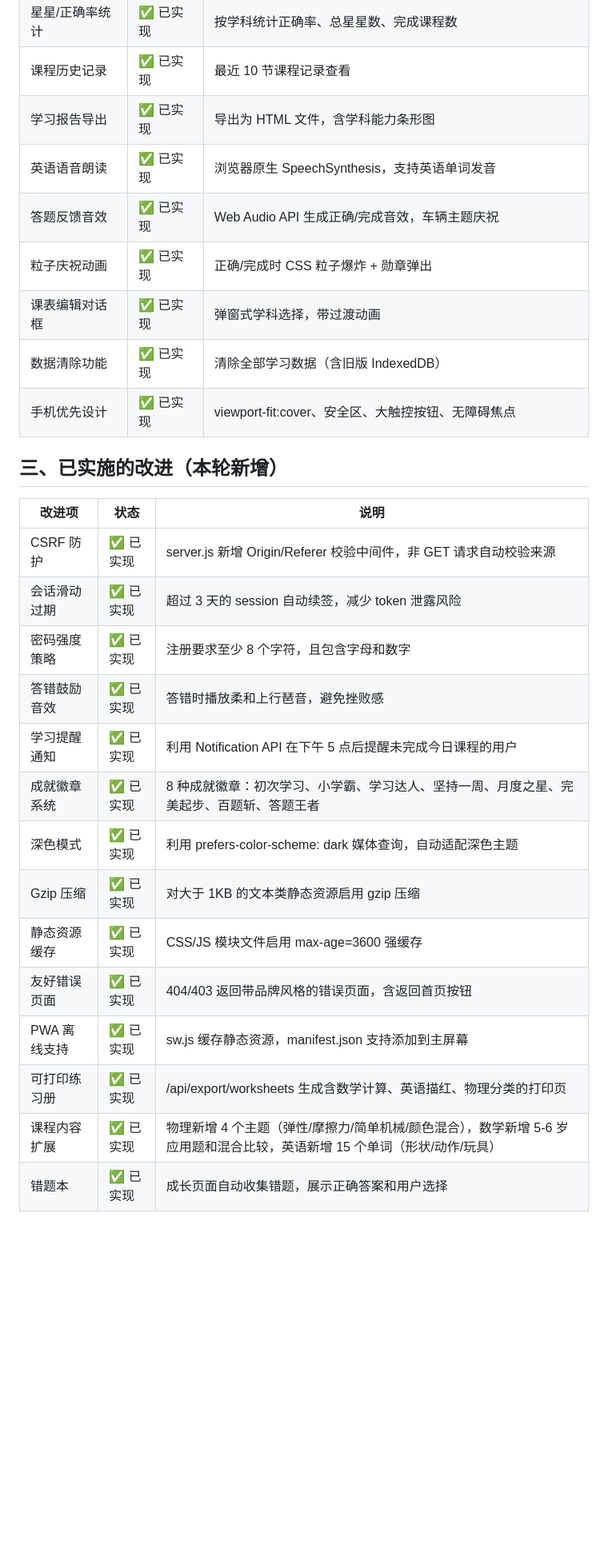
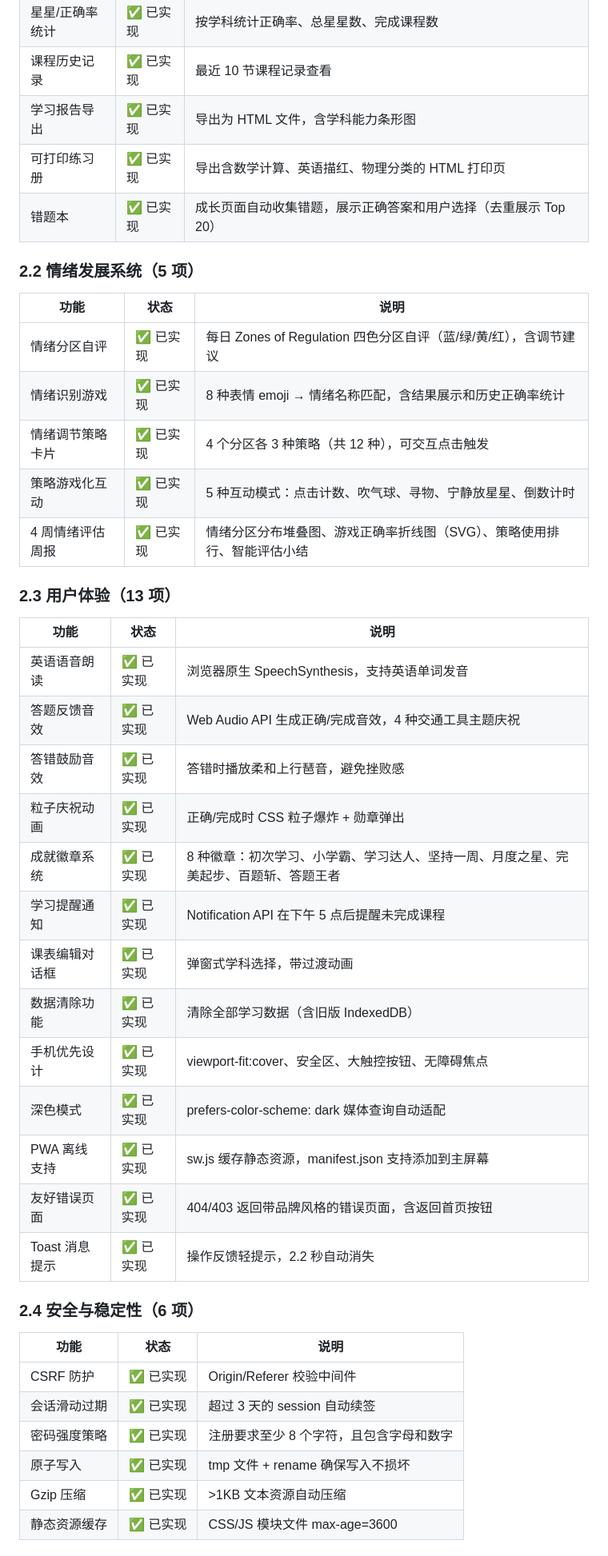
Before and after one commit to guccang/yuanbao, a Markdown page: docs/analysis.md, the part around one of its changes. Shown at 80% size. Rendered like a GitHub page; blank space fills up the shorter version.

```diff
--- a/docs/analysis.md
+++ b/docs/analysis.md
@@ -22,29 +28,45 @@
 | 星星/正确率统计 | ✅ 已实现 | 按学科统计正确率、总星星数、完成课程数 |
 | 课程历史记录 | ✅ 已实现 | 最近 10 节课程记录查看 |
 | 学习报告导出 | ✅ 已实现 | 导出为 HTML 文件，含学科能力条形图 |
+| 可打印练习册 | ✅ 已实现 | 导出含数学计算、英语描红、物理分类的 HTML 打印页 |
+| 错题本 | ✅ 已实现 | 成长页面自动收集错题，展示正确答案和用户选择（去重展示 Top 20） |
+
+### 2.2 情绪发展系统（5 项）
+
+| 功能 | 状态 | 说明 |
+|------|------|------|
+| 情绪分区自评 | ✅ 已实现 | 每日 Zones of Regulation 四色分区自评（蓝/绿/黄/红），含调节建议 |
+| 情绪识别游戏 | ✅ 已实现 | 8 种表情 emoji → 情绪名称匹配，含结果展示和历史正确率统计 |
+| 情绪调节策略卡片 | ✅ 已实现 | 4 个分区各 3 种策略（共 12 种），可交互点击触发 |
+| 策略游戏化互动 | ✅ 已实现 | 5 种互动模式：点击计数、吹气球、寻物、宁静放星星、倒数计时 |
+| 4 周情绪评估周报 | ✅ 已实现 | 情绪分区分布堆叠图、游戏正确率折线图（SVG）、策略使用排行、智能评估小结 |
+
+### 2.3 用户体验（13 项）
+
+| 功能 | 状态 | 说明 |
+|------|------|------|
 | 英语语音朗读 | ✅ 已实现 | 浏览器原生 SpeechSynthesis，支持英语单词发音 |
-| 答题反馈音效 | ✅ 已实现 | Web Audio API 生成正确/完成音效，车辆主题庆祝 |
+| 答题反馈音效 | ✅ 已实现 | Web Audio API 生成正确/完成音效，4 种交通工具主题庆祝 |
+| 答错鼓励音效 | ✅ 已实现 | 答错时播放柔和上行琶音，避免挫败感 |
 | 粒子庆祝动画 | ✅ 已实现 | 正确/完成时 CSS 粒子爆炸 + 勋章弹出 |
+| 成就徽章系统 | ✅ 已实现 | 8 种徽章：初次学习、小学霸、学习达人、坚持一周、月度之星、完美起步、百题斩、答题王者 |
+| 学习提醒通知 | ✅ 已实现 | Notification API 在下午 5 点后提醒未完成课程 |
 | 课表编辑对话框 | ✅ 已实现 | 弹窗式学科选择，带过渡动画 |
 | 数据清除功能 | ✅ 已实现 | 清除全部学习数据（含旧版 IndexedDB） |
 | 手机优先设计 | ✅ 已实现 | viewport-fit:cover、安全区、大触控按钮、无障碍焦点 |
+| 深色模式 | ✅ 已实现 | prefers-color-scheme: dark 媒体查询自动适配 |
+| PWA 离线支持 | ✅ 已实现 | sw.js 缓存静态资源，manifest.json 支持添加到主屏幕 |
+| 友好错误页面 | ✅ 已实现 | 404/403 返回带品牌风格的错误页面，含返回首页按钮 |
+| Toast 消息提示 | ✅ 已实现 | 操作反馈轻提示，2.2 秒自动消失 |
 
-## 三、已实施的改进（本轮新增）
+### 2.4 安全与稳定性（6 项）
 
-| 改进项 | 状态 | 说明 |
-|--------|------|------|
-| CSRF 防护 | ✅ 已实现 | server.js 新增 Origin/Referer 校验中间件，非 GET 请求自动校验来源 |
-| 会话滑动过期 | ✅ 已实现 | 超过 3 天的 session 自动续签，减少 token 泄露风险 |
+| 功能 | 状态 | 说明 |
+|------|------|------|
+| CSRF 防护 | ✅ 已实现 | Origin/Referer 校验中间件 |
+| 会话滑动过期 | ✅ 已实现 | 超过 3 天的 session 自动续签 |
 | 密码强度策略 | ✅ 已实现 | 注册要求至少 8 个字符，且包含字母和数字 |
-| 答错鼓励音效 | ✅ 已实现 | 答错时播放柔和上行琶音，避免挫败感 |
-| 学习提醒通知 | ✅ 已实现 | 利用 Notification API 在下午 5 点后提醒未完成今日课程的用户 |
-| 成就徽章系统 | ✅ 已实现 | 8 种成就徽章：初次学习、小学霸、学习达人、坚持一周、月度之星、完美起步、百题斩、答题王者 |
-| 深色模式 | ✅ 已实现 | 利用 prefers-color-scheme: dark 媒体查询，自动适配深色主题 |
-| Gzip 压缩 | ✅ 已实现 | 对大于 1KB 的文本类静态资源启用 gzip 压缩 |
-| 静态资源缓存 | ✅ 已实现 | CSS/JS 模块文件启用 max-age=3600 强缓存 |
-| 友好错误页面 | ✅ 已实现 | 404/403 返回带品牌风格的错误页面，含返回首页按钮 |
-| PWA 离线支持 | ✅ 已实现 | sw.js 缓存静态资源，manifest.json 支持添加到主屏幕 |
-| 可打印练习册 | ✅ 已实现 | /api/export/worksheets 生成含数学计算、英语描红、物理分类的打印页 |
-| 课程内容扩展 | ✅ 已实现 | 物理新增 4 个主题（弹性/摩擦力/简单机械/颜色混合），数学新增 5-6 岁应用题和混合比较，英语新增 15 个单词（形状/动作/玩具） |
-| 错题本 | ✅ 已实现 | 成长页面自动收集错题，展示正确答案和用户选择 |
+| 原子写入 | ✅ 已实现 | tmp 文件 + rename 确保写入不损坏 |
+| Gzip 压缩 | ✅ 已实现 | >1KB 文本资源自动压缩 |
+| 静态资源缓存 | ✅ 已实现 | CSS/JS 模块文件 max-age=3600 |
 
```
Also changed, not shown: other parts of docs/analysis.md (+140 -80 lines).
